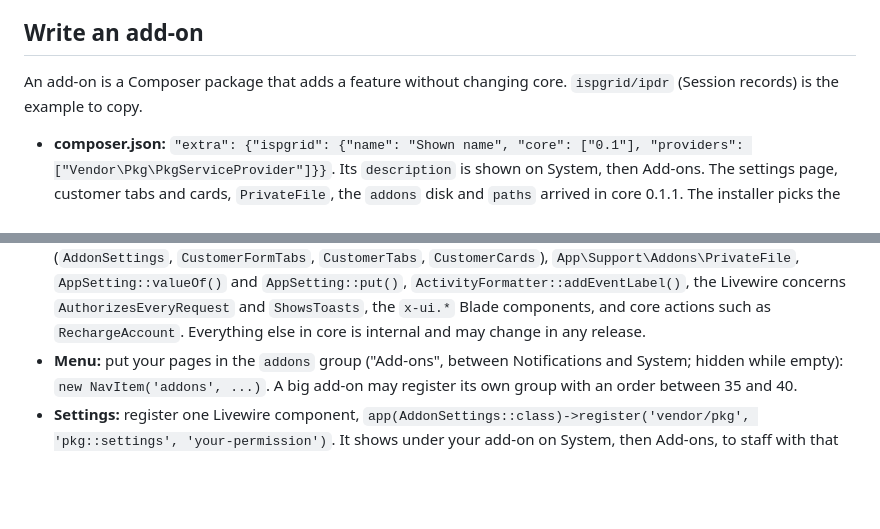
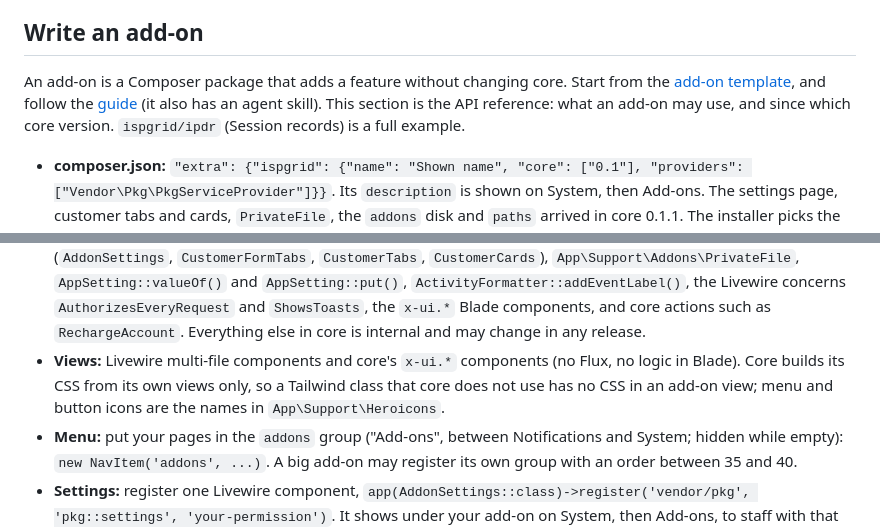
Before and after one commit to ispgrid/ispgrid, a Markdown page: CONTRIBUTING.md, 2 parts joined by grey strips. Drawn GitHub-style; blank space fills up the shorter version.

Commit message:
Point add-on authors at the template and the guide

```diff
--- a/CONTRIBUTING.md
+++ b/CONTRIBUTING.md
@@ -66,8 +66,11 @@ A trigger is a kind of event rules can send on.
 
 ## Write an add-on
 
-An add-on is a Composer package that adds a feature without changing core. `ispgrid/ipdr` (Session records) is the
-example to copy.
+An add-on is a Composer package that adds a feature without changing core. Start from the
+[add-on template](https://github.com/ispgrid/addon-template), and follow the
+[guide](https://github.com/ispgrid/addons/blob/master/docs/creating-an-addon.md) (it also has an agent skill). This
+section is the API reference: what an add-on may use, and since which core version. `ispgrid/ipdr` (Session records)
+is a full example.
 
 - **composer.json:** `"extra": {"ispgrid": {"name": "Shown name", "core": ["0.1"], "providers": ["Vendor\Pkg\PkgServiceProvider"]}}`.
   Its `description` is shown on System, then Add-ons.
@@ -82,6 +85,9 @@ example to copy.
   `AppSetting::put()`, `ActivityFormatter::addEventLabel()`, the Livewire concerns `AuthorizesEveryRequest` and
   `ShowsToasts`, the `x-ui.*` Blade components, and core actions such as `RechargeAccount`. Everything else in core
   is internal and may change in any release.
+- **Views:** Livewire multi-file components and core's `x-ui.*` components (no Flux, no logic in Blade). Core builds
+  its CSS from its own views only, so a Tailwind class that core does not use has no CSS in an add-on view; menu and
+  button icons are the names in `App\Support\Heroicons`.
 - **Menu:** put your pages in the `addons` group ("Add-ons", between Notifications and System; hidden while empty):
   `new NavItem('addons', ...)`. A big add-on may register its own group with an order between 35 and 40.
 - **Settings:** register one Livewire component, `app(AddonSettings::class)->register('vendor/pkg', 'pkg::settings',
```
